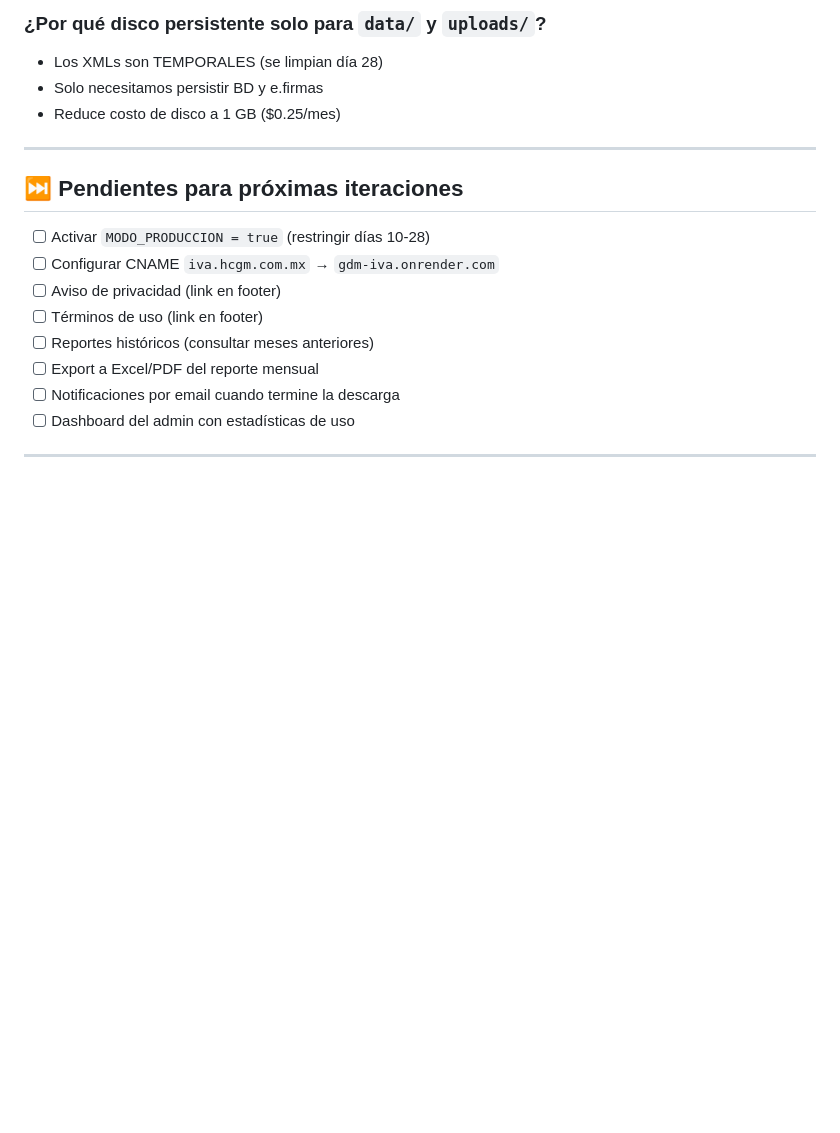
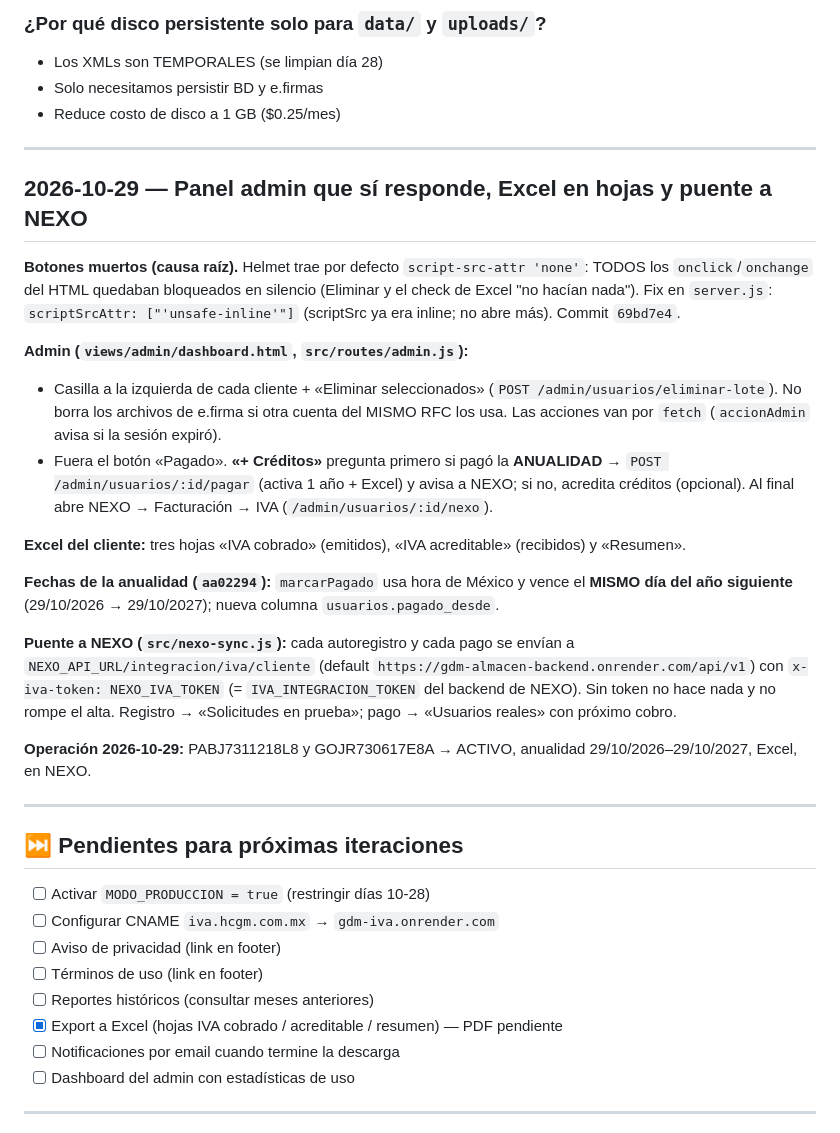
Before and after one commit to anbeor29-oss/GDM_IVA, a Markdown page: iva/BITACORA.md, the part around one of its changes. GitHub-like rendering; blank space fills up the shorter version.

Commit message:
docs: bitácora 2026-10-29 (admin con casillas, Excel en hojas, anualidad y puente a NEXO)
Co-Authored-By: Claude Opus 5.5 <noreply@anthropic.com>

```diff
--- a/iva/BITACORA.md
+++ b/iva/BITACORA.md
@@ -209,6 +209,34 @@ Commits del día: `98e5fef`, `f8857d8`, `4d3a1e5`, `68b9225`.
 
 ---
 
+## 2026-10-29 — Panel admin que sí responde, Excel en hojas y puente a NEXO
+
+**Botones muertos (causa raíz).** Helmet trae por defecto `script-src-attr 'none'`: TODOS los `onclick`/`onchange`
+del HTML quedaban bloqueados en silencio (Eliminar y el check de Excel "no hacían nada"). Fix en `server.js`:
+`scriptSrcAttr: ["'unsafe-inline'"]` (scriptSrc ya era inline; no abre más). Commit `69bd7e4`.
+
+**Admin (`views/admin/dashboard.html`, `src/routes/admin.js`):**
+- Casilla a la izquierda de cada cliente + «Eliminar seleccionados» (`POST /admin/usuarios/eliminar-lote`). No borra
+  los archivos de e.firma si otra cuenta del MISMO RFC los usa. Las acciones van por `fetch` (`accionAdmin` avisa si la
+  sesión expiró).
+- Fuera el botón «Pagado». **«+ Créditos»** pregunta primero si pagó la **ANUALIDAD** → `POST /admin/usuarios/:id/pagar`
+  (activa 1 año + Excel) y avisa a NEXO; si no, acredita créditos (opcional). Al final abre NEXO → Facturación → IVA
+  (`/admin/usuarios/:id/nexo`).
+
+**Excel del cliente:** tres hojas «IVA cobrado» (emitidos), «IVA acreditable» (recibidos) y «Resumen».
+
+**Fechas de la anualidad (`aa02294`):** `marcarPagado` usa hora de México y vence el **MISMO día del año siguiente**
+(29/10/2026 → 29/10/2027); nueva columna `usuarios.pagado_desde`.
+
+**Puente a NEXO (`src/nexo-sync.js`):** cada autoregistro y cada pago se envían a
+`NEXO_API_URL/integracion/iva/cliente` (default `https://gdm-almacen-backend.onrender.com/api/v1`) con
+`x-iva-token: NEXO_IVA_TOKEN` (= `IVA_INTEGRACION_TOKEN` del backend de NEXO). Sin token no hace nada y no rompe el
+alta. Registro → «Solicitudes en prueba»; pago → «Usuarios reales» con próximo cobro.
+
+**Operación 2026-10-29:** PABJ7311218L8 y GOJR730617E8A → ACTIVO, anualidad 29/10/2026–29/10/2027, Excel, en NEXO.
+
+---
+
 ## ⏭️ Pendientes para próximas iteraciones
 
 - [ ] Activar `MODO_PRODUCCION = true` (restringir días 10-28)
@@ -216,7 +244,7 @@ Commits del día: `98e5fef`, `f8857d8`, `4d3a1e5`, `68b9225`.
 - [ ] Aviso de privacidad (link en footer)
 - [ ] Términos de uso (link en footer)
 - [ ] Reportes históricos (consultar meses anteriores)
-- [ ] Export a Excel/PDF del reporte mensual
+- [x] Export a Excel (hojas IVA cobrado / acreditable / resumen) — PDF pendiente
 - [ ] Notificaciones por email cuando termine la descarga
 - [ ] Dashboard del admin con estadísticas de uso
 
```
Also changed, not shown: other parts of iva/BITACORA.md (+1 -1 lines).
